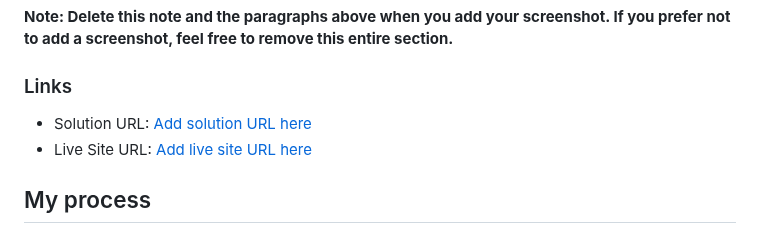
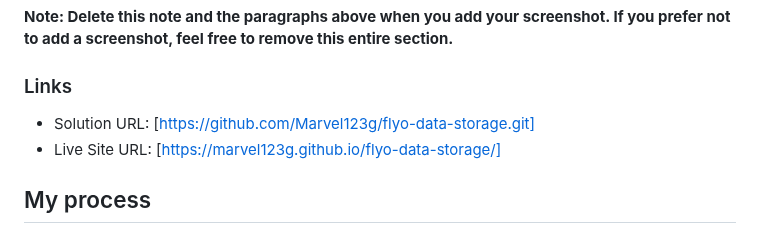
Before and after one commit to Marvel123g/flyo-data-storage, a Markdown page: README-template.md, the part around the change. Drawn GitHub-style.

```diff
--- a/README-template.md
+++ b/README-template.md
@@ -40,8 +40,8 @@ Then crop/optimize/edit your image however you like, add it to your project, and
 
 ### Links
 
-- Solution URL: [Add solution URL here](https://your-solution-url.com)
-- Live Site URL: [Add live site URL here]((https://marvel123g.github.io/flyo-data-storage/))
+- Solution URL: [https://github.com/Marvel123g/flyo-data-storage.git]
+- Live Site URL: [https://marvel123g.github.io/flyo-data-storage/]
 
 ## My process
 
```
